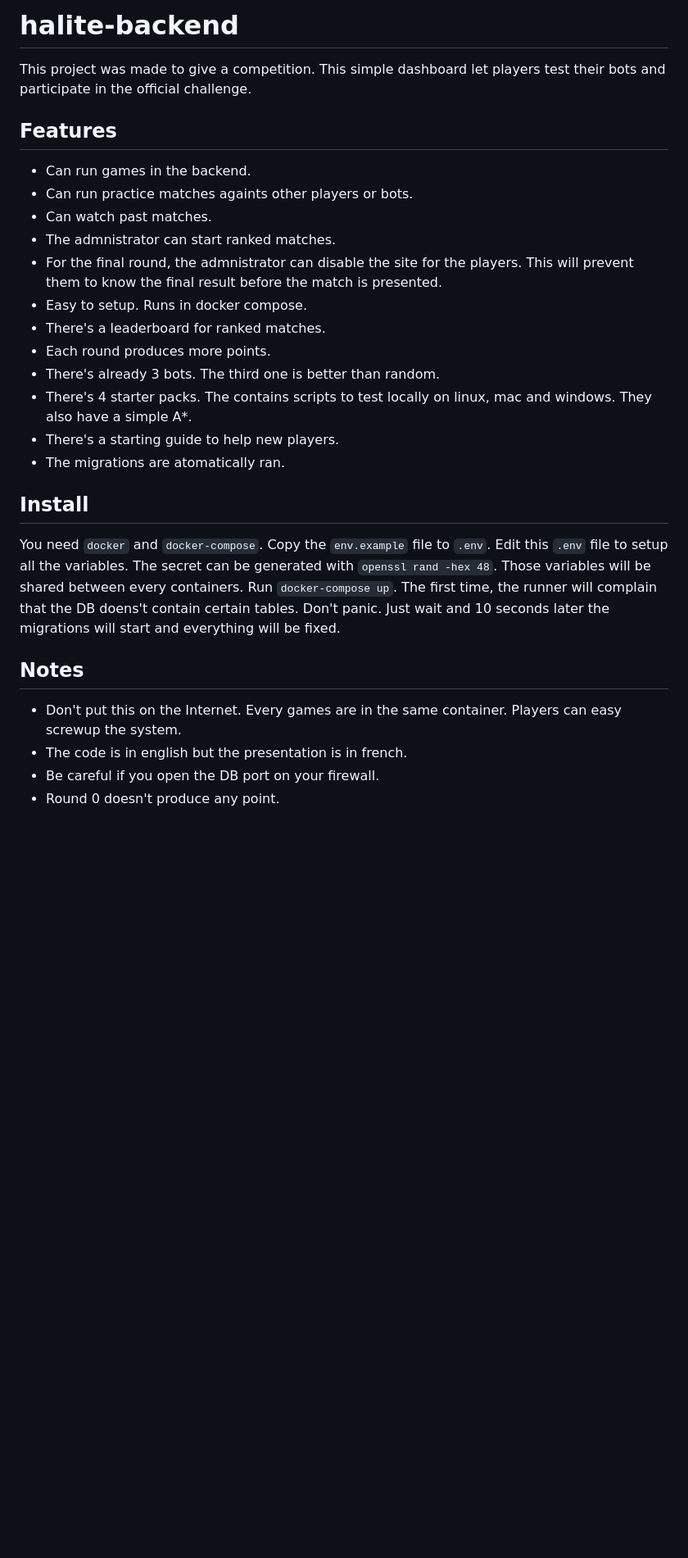
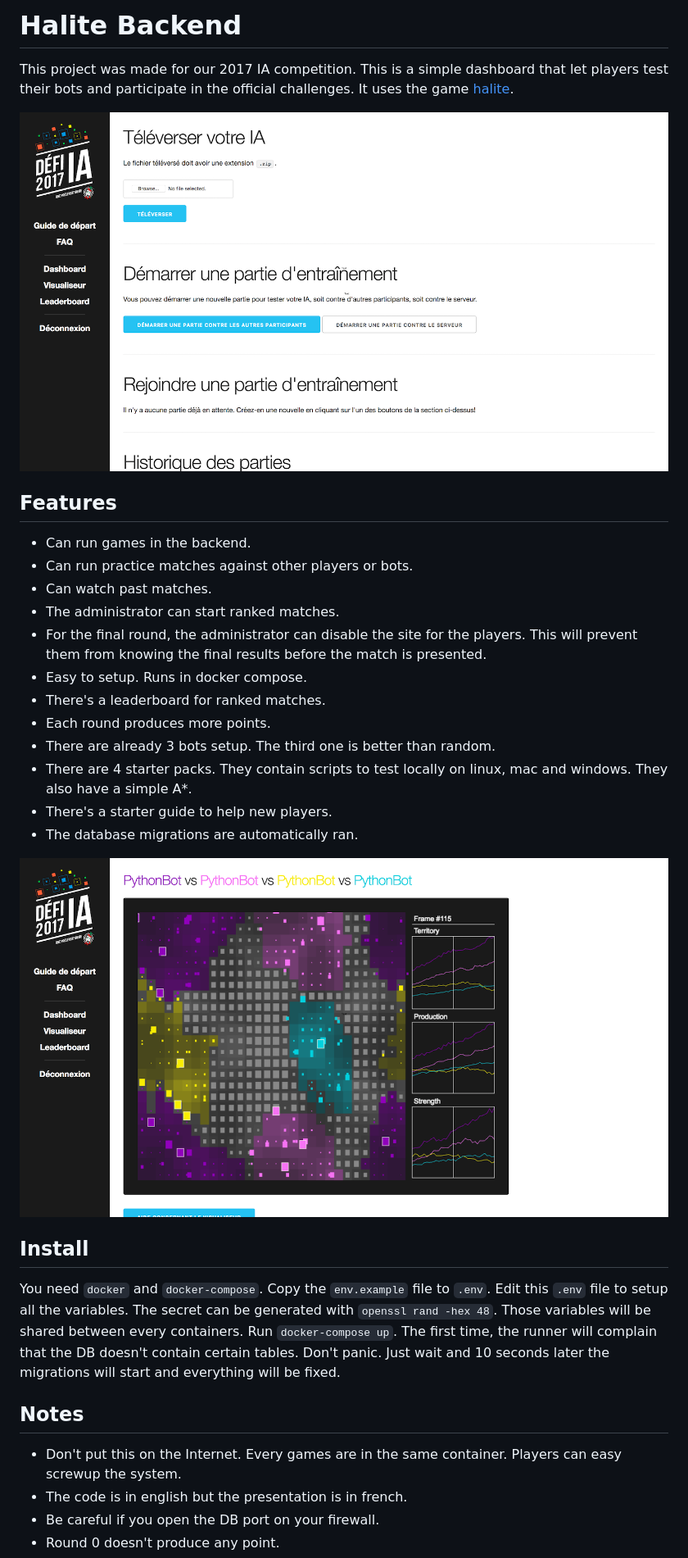
Before and after one commit to JDIS/ai-challenge-2017, a Markdown page: README.md, the part around the change printed below. Shown: that part at 82% size. GitHub-like rendering; pictures changed too: admin_interface.png (added), game_viewer.png (added); blank space fills up the shorter version.

```diff
--- a/README.md
+++ b/README.md
@@ -1,34 +1,34 @@
-# halite-backend
-This project was made to give a competition. This simple dashboard let players
-test their bots and participate in the official challenge.
+# Halite Backend
+This project was made for our 2017 IA competition. This is a simple dashboard that let players test their bots and participate in the official challenges. It uses the game [halite](https://halite.io/).
+
+![Admin interface](admin_interface.png)
 
 ## Features
 - Can run games in the backend.
-- Can run practice matches againts other players or bots.
+- Can run practice matches against other players or bots.
 - Can watch past matches.
-- The admnistrator can start ranked matches.
-- For the final round, the admnistrator can disable the site for the players.
-This will prevent them to know the final result before the match is presented.
+- The administrator can start ranked matches.
+- For the final round, the administrator can disable the site for the players.
+This will prevent them from knowing the final results before the match is presented.
 - Easy to setup. Runs in docker compose.
 - There's a leaderboard for ranked matches.
 - Each round produces more points.
-- There's already 3 bots. The third one is better than random.
-- There's 4 starter packs. The contains scripts to test locally on linux, mac
-and windows. They also have a simple A*.
-- There's a starting guide to help new players.
-- The migrations are atomatically ran.
+- There are already 3 bots setup. The third one is better than random.
+- There are 4 starter packs. They contain scripts to test locally on linux, mac and windows. They also have a simple A*.
+- There's a starter guide to help new players.
+- The database migrations are automatically ran.
+
+![Game viewer](game_viewer.png)
 
 ## Install
 You need `docker` and `docker-compose`. Copy the `env.example` file to `.env`.
 Edit this `.env` file to setup all the variables. The secret can be generated
 with `openssl rand -hex 48`. Those variables will be shared between every
 containers. Run `docker-compose up`. The first time, the runner will complain
-that the DB doens't contain certain tables. Don't panic. Just wait and 10 seconds
-later the migrations will start and everything will be fixed.
+that the DB doesn't contain certain tables. Don't panic. Just wait and 10 seconds later the migrations will start and everything will be fixed.
 
 ## Notes
-- Don't put this on the Internet. Every games are in the same container. Players
-can easy screwup the system.
+- Don't put this on the Internet. Every games are in the same container. Players can easy screwup the system.
 - The code is in english but the presentation is in french.
 - Be careful if you open the DB port on your firewall.
 - Round 0 doesn't produce any point.
```
Also changed, not shown: other parts of README.md (+2 -4 lines).
